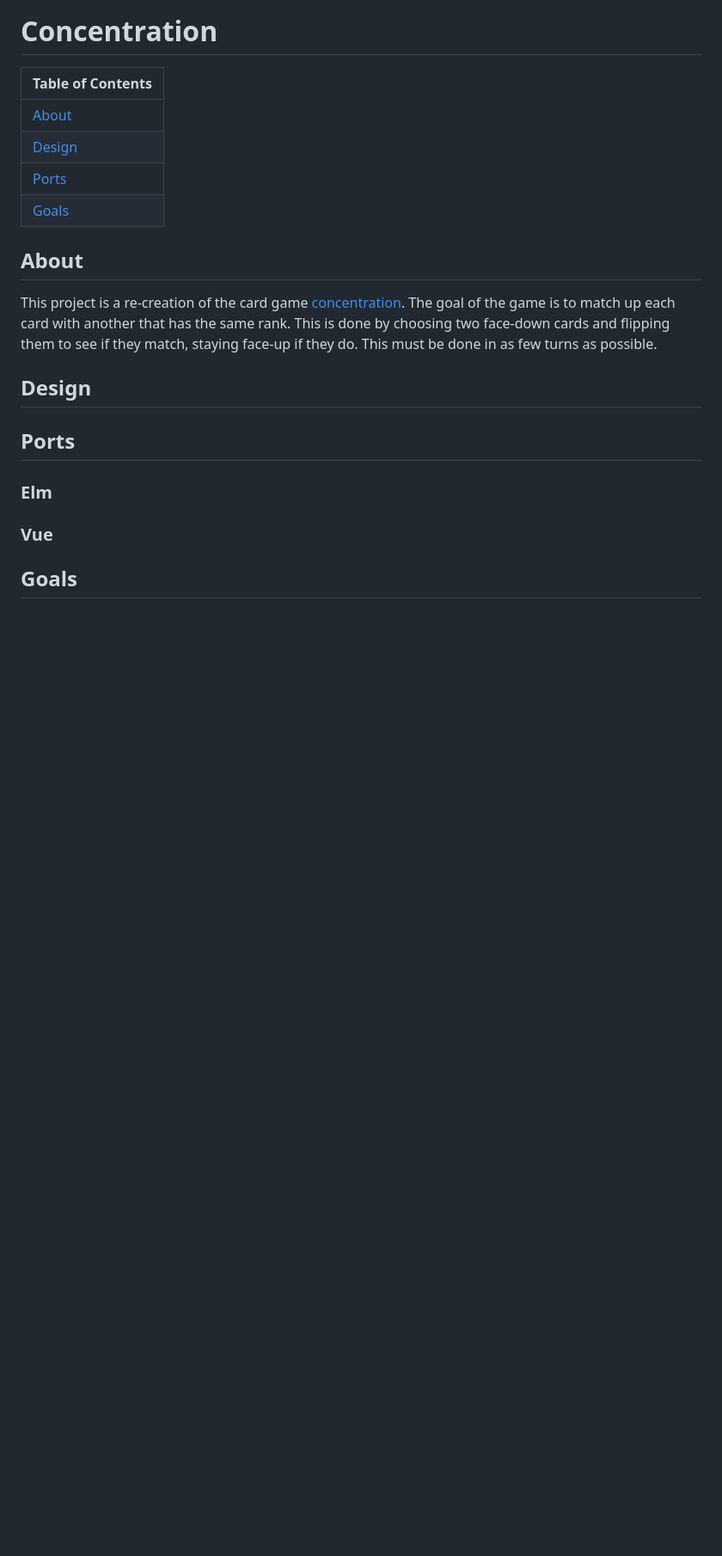
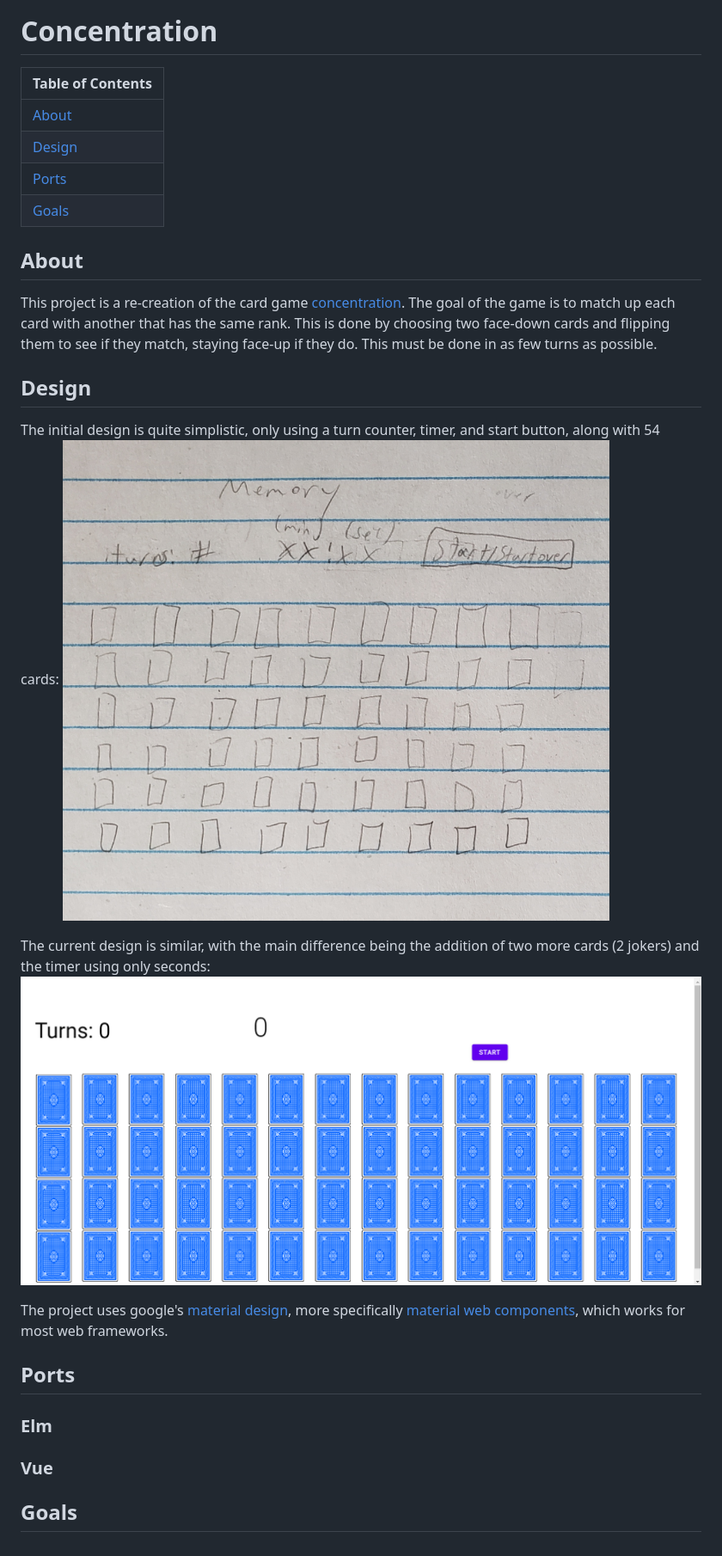
Before and after one commit to WhyNot180/Concentration, a Markdown page: README.md, the part around the change. Shown: that part at 86% size. Drawn GitHub-style; pictures changed too: Images/Design.jpg (added), Images/Elm port.png (added); blank space fills up the shorter version.

Commit message:
adds to "design" section of readme

```diff
--- a/README.md
+++ b/README.md
@@ -13,6 +13,14 @@ This project is a re-creation of the card game [concentration](https://en.wikipe
 
 ## Design
 
+The initial design is quite simplistic, only using a turn counter, timer, and start button, along with 54 cards:
+![](Images/Design.jpg)
+
+The current design is similar, with the main difference being the addition of two more cards (2 jokers) and the timer using only seconds:
+![](Images/Elm%20port.png)
+
+The project uses google's [material design](https://m3.material.io/), more specifically [material web components](https://github.com/material-components/material-components-web), which works for most web frameworks.
+
 ## Ports
 
 ### Elm
```
